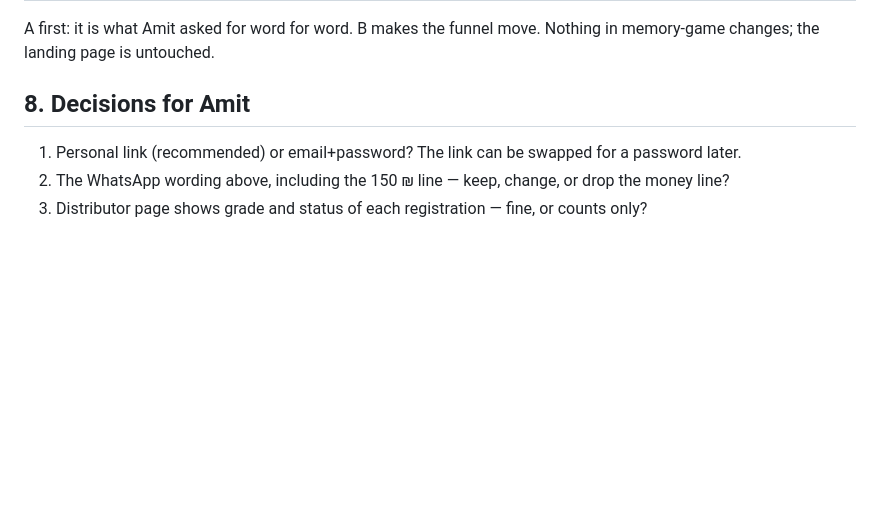
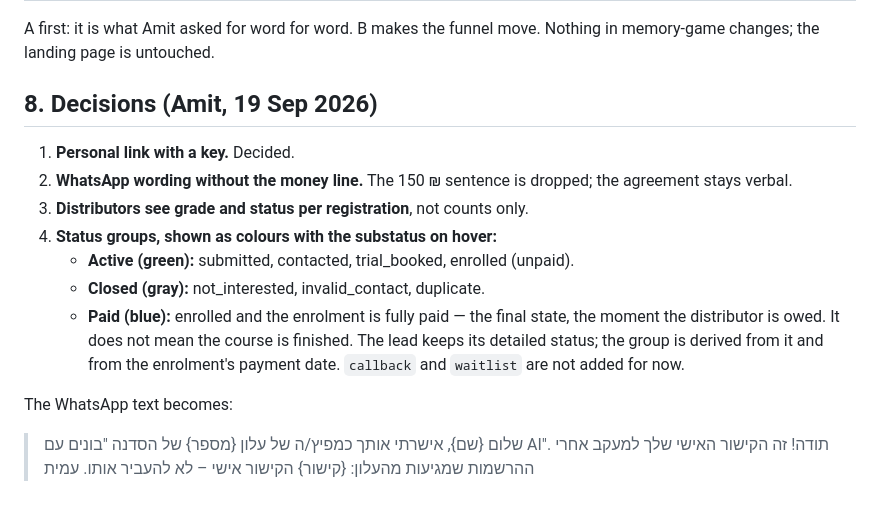
Before and after one commit to amitdobry/memory-game, a Markdown page: docs/PLAN-DISTRIBUTOR-PORTAL.md, the part around the change. Drawn GitHub-style; blank space fills up the shorter version.

Commit message:
Plan: Amit's decisions — key link, no money line, grade and status visible, three colour groups
Co-Authored-By: Claude Fable 5.1 <noreply@anthropic.com>

```diff
--- a/docs/PLAN-DISTRIBUTOR-PORTAL.md
+++ b/docs/PLAN-DISTRIBUTOR-PORTAL.md
@@ -107,8 +107,20 @@ marks it paid. Each step is one click on the lead's page and one audit row.
 A first: it is what Amit asked for word for word. B makes the funnel move. Nothing in memory-game
 changes; the landing page is untouched.
 
-## 8. Decisions for Amit
+## 8. Decisions (Amit, 19 Sep 2026)
 
-1. Personal link (recommended) or email+password? The link can be swapped for a password later.
-2. The WhatsApp wording above, including the 150 ₪ line — keep, change, or drop the money line?
-3. Distributor page shows grade and status of each registration — fine, or counts only?
+1. **Personal link with a key.** Decided.
+2. **WhatsApp wording without the money line.** The 150 ₪ sentence is dropped; the agreement stays verbal.
+3. **Distributors see grade and status per registration**, not counts only.
+4. **Status groups, shown as colours with the substatus on hover:**
+   - **Active (green):** submitted, contacted, trial_booked, enrolled (unpaid).
+   - **Closed (gray):** not_interested, invalid_contact, duplicate.
+   - **Paid (blue):** enrolled and the enrolment is fully paid — the final state, the moment the distributor is owed. It does not mean the course is finished.
+   The lead keeps its detailed status; the group is derived from it and from the enrolment's payment date. `callback` and `waitlist` are not added for now.
+
+The WhatsApp text becomes:
+
+> שלום {שם}, אישרתי אותך כמפיץ/ה של עלון {מספר} של הסדנה "בונים עם AI". תודה!
+> זה הקישור האישי שלך למעקב אחרי ההרשמות שמגיעות מהעלון: {קישור}
+> הקישור אישי – לא להעביר אותו.
+> עמית
```
